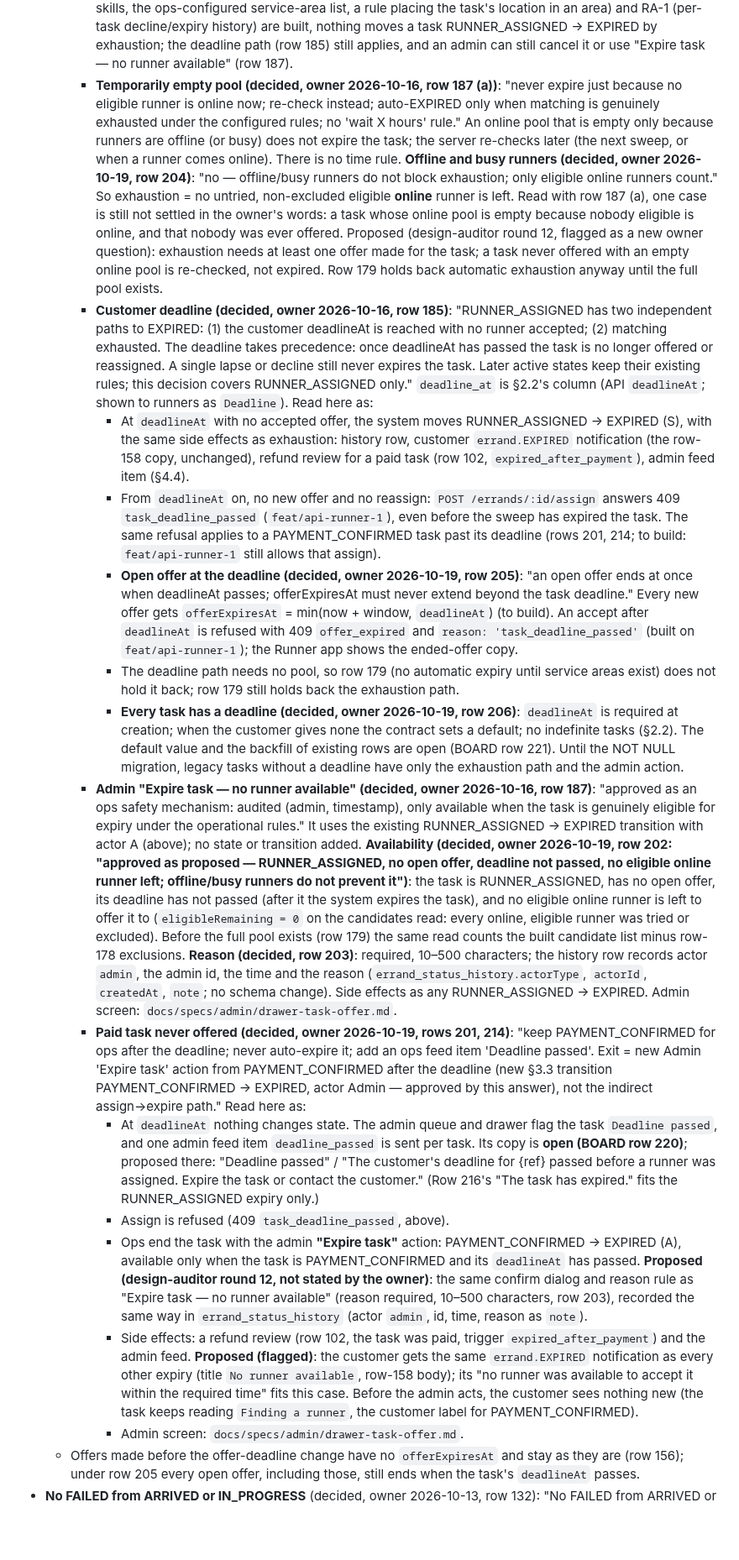
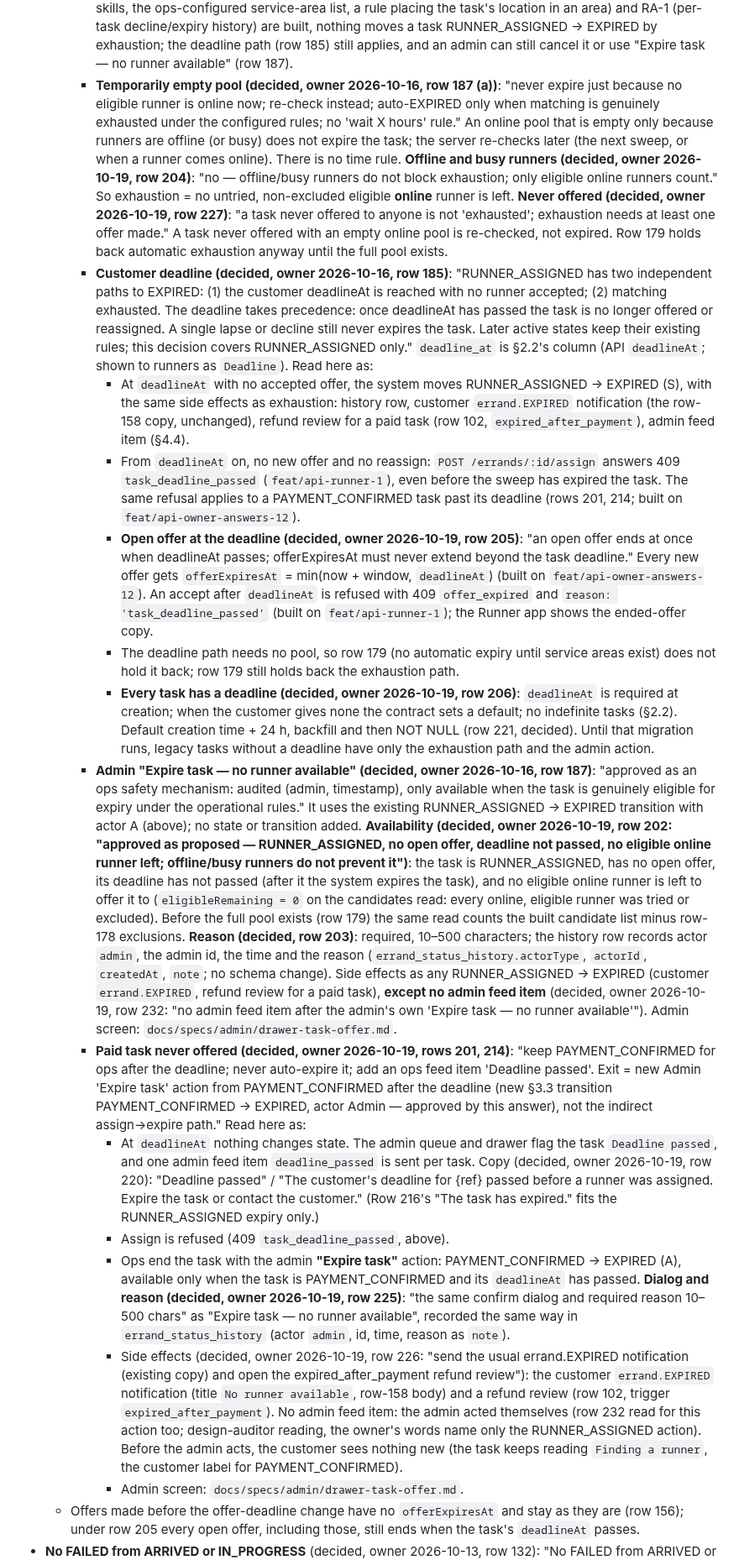
Before and after one commit to sanzio-br/nitume, a Markdown page: docs/design/Nitume_System_Design.md, the part around one of its changes. Shown at 84% size. GitHub-like rendering; blank space fills up the shorter version.

Commit message:
docs(design): fold owner rows 220, 221, 225-229, 231, 232

```diff
--- a/docs/design/Nitume_System_Design.md
+++ b/docs/design/Nitume_System_Design.md
@@ -383,19 +385,19 @@ Transition table (actors: C = customer, R = runner, A = admin, S = system):
     - **Exhausted** = the task has no open offer **and** no runner is left in the pool (row 177) who is not excluded (row 178). A runner who comes online or becomes eligible before exhaustion is offered as normal. Once EXPIRED the task is terminal.
     - **When the server checks (proposed, design-auditor; api-contract to confirm)**: after every decline and after every offer lapse (the offer-expiry sweep). Not on a read: an admin candidates read (`GET /errands/:id/candidates`) must not move a task to EXPIRED, because a GET with a state side effect is unsafe (retries, prefetching); the read only reports `eligibleRemaining`. A task whose pool empties for another reason (for example every remaining runner goes offline, with no decline or lapse) is caught by the next sweep; whether the sweep also re-checks RUNNER_ASSIGNED tasks with no open offer is api-contract's choice (flagged).
     - **No automatic expiry yet (decided, row 179)**: "no automatic expiry until service areas and the full eligible pool exist; tasks may stay RUNNER_ASSIGNED meanwhile; then row 167 applies." Until RA-10 (category skills, the ops-configured service-area list, a rule placing the task's location in an area) and RA-1 (per-task decline/expiry history) are built, nothing moves a task RUNNER_ASSIGNED → EXPIRED by exhaustion; the deadline path (row 185) still applies, and an admin can still cancel it or use "Expire task — no runner available" (row 187).
-    - **Temporarily empty pool (decided, owner 2026-10-16, row 187 (a))**: "never expire just because no eligible runner is online now; re-check instead; auto-EXPIRED only when matching is genuinely exhausted under the configured rules; no 'wait X hours' rule." An online pool that is empty only because runners are offline (or busy) does not expire the task; the server re-checks later (the next sweep, or when a runner comes online). There is no time rule. **Offline and busy runners (decided, owner 2026-10-19, row 204)**: "no — offline/busy runners do not block exhaustion; only eligible online runners count." So exhaustion = no untried, non-excluded eligible **online** runner is left. Read with row 187 (a), one case is still not settled in the owner's words: a task whose online pool is empty because nobody eligible is online, and that nobody was ever offered. Proposed (design-auditor round 12, flagged as a new owner question): exhaustion needs at least one offer made for the task; a task never offered with an empty online pool is re-checked, not expired. Row 179 holds back automatic exhaustion anyway until the full pool exists.
+    - **Temporarily empty pool (decided, owner 2026-10-16, row 187 (a))**: "never expire just because no eligible runner is online now; re-check instead; auto-EXPIRED only when matching is genuinely exhausted under the configured rules; no 'wait X hours' rule." An online pool that is empty only because runners are offline (or busy) does not expire the task; the server re-checks later (the next sweep, or when a runner comes online). There is no time rule. **Offline and busy runners (decided, owner 2026-10-19, row 204)**: "no — offline/busy runners do not block exhaustion; only eligible online runners count." So exhaustion = no untried, non-excluded eligible **online** runner is left. **Never offered (decided, owner 2026-10-19, row 227)**: "a task never offered to anyone is not 'exhausted'; exhaustion needs at least one offer made." A task never offered with an empty online pool is re-checked, not expired. Row 179 holds back automatic exhaustion anyway until the full pool exists.
     - **Customer deadline (decided, owner 2026-10-16, row 185)**: "RUNNER_ASSIGNED has two independent paths to EXPIRED: (1) the customer deadlineAt is reached with no runner accepted; (2) matching exhausted. The deadline takes precedence: once deadlineAt has passed the task is no longer offered or reassigned. A single lapse or decline still never expires the task. Later active states keep their existing rules; this decision covers RUNNER_ASSIGNED only." `deadline_at` is §2.2's column (API `deadlineAt`; shown to runners as `Deadline`). Read here as:
       - At `deadlineAt` with no accepted offer, the system moves RUNNER_ASSIGNED → EXPIRED (S), with the same side effects as exhaustion: history row, customer `errand.EXPIRED` notification (the row-158 copy, unchanged), refund review for a paid task (row 102, `expired_after_payment`), admin feed item (§4.4).
-      - From `deadlineAt` on, no new offer and no reassign: `POST /errands/:id/assign` answers 409 `task_deadline_passed` (`feat/api-runner-1`), even before the sweep has expired the task. The same refusal applies to a PAYMENT_CONFIRMED task past its deadline (rows 201, 214; to build: `feat/api-runner-1` still allows that assign).
-      - **Open offer at the deadline (decided, owner 2026-10-19, row 205)**: "an open offer ends at once when deadlineAt passes; offerExpiresAt must never extend beyond the task deadline." Every new offer gets `offerExpiresAt` = min(now + window, `deadlineAt`) (to build). An accept after `deadlineAt` is refused with 409 `offer_expired` and `reason: 'task_deadline_passed'` (built on `feat/api-runner-1`); the Runner app shows the ended-offer copy.
+      - From `deadlineAt` on, no new offer and no reassign: `POST /errands/:id/assign` answers 409 `task_deadline_passed` (`feat/api-runner-1`), even before the sweep has expired the task. The same refusal applies to a PAYMENT_CONFIRMED task past its deadline (rows 201, 214; built on `feat/api-owner-answers-12`).
+      - **Open offer at the deadline (decided, owner 2026-10-19, row 205)**: "an open offer ends at once when deadlineAt passes; offerExpiresAt must never extend beyond the task deadline." Every new offer gets `offerExpiresAt` = min(now + window, `deadlineAt`) (built on `feat/api-owner-answers-12`). An accept after `deadlineAt` is refused with 409 `offer_expired` and `reason: 'task_deadline_passed'` (built on `feat/api-runner-1`); the Runner app shows the ended-offer copy.
       - The deadline path needs no pool, so row 179 (no automatic expiry until service areas exist) does not hold it back; row 179 still holds back the exhaustion path.
-      - **Every task has a deadline (decided, owner 2026-10-19, row 206)**: `deadlineAt` is required at creation; when the customer gives none the contract sets a default; no indefinite tasks (§2.2). The default value and the backfill of existing rows are open (BOARD row 221). Until the NOT NULL migration, legacy tasks without a deadline have only the exhaustion path and the admin action.
-    - **Admin "Expire task — no runner available" (decided, owner 2026-10-16, row 187)**: "approved as an ops safety mechanism: audited (admin, timestamp), only available when the task is genuinely eligible for expiry under the operational rules." It uses the existing RUNNER_ASSIGNED → EXPIRED transition with actor A (above); no state or transition added. **Availability (decided, owner 2026-10-19, row 202: "approved as proposed — RUNNER_ASSIGNED, no open offer, deadline not passed, no eligible online runner left; offline/busy runners do not prevent it")**: the task is RUNNER_ASSIGNED, has no open offer, its deadline has not passed (after it the system expires the task), and no eligible online runner is left to offer it to (`eligibleRemaining = 0` on the candidates read: every online, eligible runner was tried or excluded). Before the full pool exists (row 179) the same read counts the built candidate list minus row-178 exclusions. **Reason (decided, row 203)**: required, 10–500 characters; the history row records actor `admin`, the admin id, the time and the reason (`errand_status_history.actorType`, `actorId`, `createdAt`, `note`; no schema change). Side effects as any RUNNER_ASSIGNED → EXPIRED. Admin screen: `docs/specs/admin/drawer-task-offer.md`.
+      - **Every task has a deadline (decided, owner 2026-10-19, row 206)**: `deadlineAt` is required at creation; when the customer gives none the contract sets a default; no indefinite tasks (§2.2). Default creation time + 24 h, backfill and then NOT NULL (row 221, decided). Until that migration runs, legacy tasks without a deadline have only the exhaustion path and the admin action.
+    - **Admin "Expire task — no runner available" (decided, owner 2026-10-16, row 187)**: "approved as an ops safety mechanism: audited (admin, timestamp), only available when the task is genuinely eligible for expiry under the operational rules." It uses the existing RUNNER_ASSIGNED → EXPIRED transition with actor A (above); no state or transition added. **Availability (decided, owner 2026-10-19, row 202: "approved as proposed — RUNNER_ASSIGNED, no open offer, deadline not passed, no eligible online runner left; offline/busy runners do not prevent it")**: the task is RUNNER_ASSIGNED, has no open offer, its deadline has not passed (after it the system expires the task), and no eligible online runner is left to offer it to (`eligibleRemaining = 0` on the candidates read: every online, eligible runner was tried or excluded). Before the full pool exists (row 179) the same read counts the built candidate list minus row-178 exclusions. **Reason (decided, row 203)**: required, 10–500 characters; the history row records actor `admin`, the admin id, the time and the reason (`errand_status_history.actorType`, `actorId`, `createdAt`, `note`; no schema change). Side effects as any RUNNER_ASSIGNED → EXPIRED (customer `errand.EXPIRED`, refund review for a paid task), **except no admin feed item** (decided, owner 2026-10-19, row 232: "no admin feed item after the admin's own 'Expire task — no runner available'"). Admin screen: `docs/specs/admin/drawer-task-offer.md`.
     - **Paid task never offered (decided, owner 2026-10-19, rows 201, 214)**: "keep PAYMENT_CONFIRMED for ops after the deadline; never auto-expire it; add an ops feed item 'Deadline passed'. Exit = new Admin 'Expire task' action from PAYMENT_CONFIRMED after the deadline (new §3.3 transition PAYMENT_CONFIRMED → EXPIRED, actor Admin — approved by this answer), not the indirect assign→expire path." Read here as:
-      - At `deadlineAt` nothing changes state. The admin queue and drawer flag the task `Deadline passed`, and one admin feed item `deadline_passed` is sent per task. Its copy is **open (BOARD row 220)**; proposed there: "Deadline passed" / "The customer's deadline for {ref} passed before a runner was assigned. Expire the task or contact the customer." (Row 216's "The task has expired." fits the RUNNER_ASSIGNED expiry only.)
+      - At `deadlineAt` nothing changes state. The admin queue and drawer flag the task `Deadline passed`, and one admin feed item `deadline_passed` is sent per task. Copy (decided, owner 2026-10-19, row 220): "Deadline passed" / "The customer's deadline for {ref} passed before a runner was assigned. Expire the task or contact the customer." (Row 216's "The task has expired." fits the RUNNER_ASSIGNED expiry only.)
       - Assign is refused (409 `task_deadline_passed`, above).
-      - Ops end the task with the admin **"Expire task"** action: PAYMENT_CONFIRMED → EXPIRED (A), available only when the task is PAYMENT_CONFIRMED and its `deadlineAt` has passed. **Proposed (design-auditor round 12, not stated by the owner)**: the same confirm dialog and reason rule as "Expire task — no runner available" (reason required, 10–500 characters, row 203), recorded the same way in `errand_status_history` (actor `admin`, id, time, reason as `note`).
-      - Side effects: a refund review (row 102, the task was paid, trigger `expired_after_payment`) and the admin feed. **Proposed (flagged)**: the customer gets the same `errand.EXPIRED` notification as every other expiry (title `No runner available`, row-158 body); its "no runner was available to accept it within the required time" fits this case. Before the admin acts, the customer sees nothing new (the task keeps reading `Finding a runner`, the customer label for PAYMENT_CONFIRMED).
+      - Ops end the task with the admin **"Expire task"** action: PAYMENT_CONFIRMED → EXPIRED (A), available only when the task is PAYMENT_CONFIRMED and its `deadlineAt` has passed. **Dialog and reason (decided, owner 2026-10-19, row 225)**: "the same confirm dialog and required reason 10–500 chars" as "Expire task — no runner available", recorded the same way in `errand_status_history` (actor `admin`, id, time, reason as `note`).
+      - Side effects (decided, owner 2026-10-19, row 226: "send the usual errand.EXPIRED notification (existing copy) and open the expired_after_payment refund review"): the customer `errand.EXPIRED` notification (title `No runner available`, row-158 body) and a refund review (row 102, trigger `expired_after_payment`). No admin feed item: the admin acted themselves (row 232 read for this action too; design-auditor reading, the owner's words name only the RUNNER_ASSIGNED action). Before the admin acts, the customer sees nothing new (the task keeps reading `Finding a runner`, the customer label for PAYMENT_CONFIRMED).
       - Admin screen: `docs/specs/admin/drawer-task-offer.md`.
   - Offers made before the offer-deadline change have no `offerExpiresAt` and stay as they are (row 156); under row 205 every open offer, including those, still ends when the task's `deadlineAt` passes.
 - **No FAILED from ARRIVED or IN_PROGRESS** (decided, owner 2026-10-13, row 132): "No FAILED from ARRIVED or IN_PROGRESS; Support handles those cases."
```
Also changed, not shown: other parts of docs/design/Nitume_System_Design.md (+7 -5 lines).
